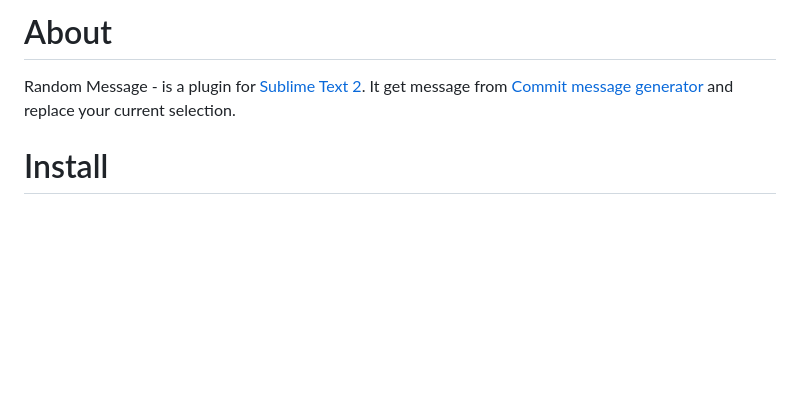
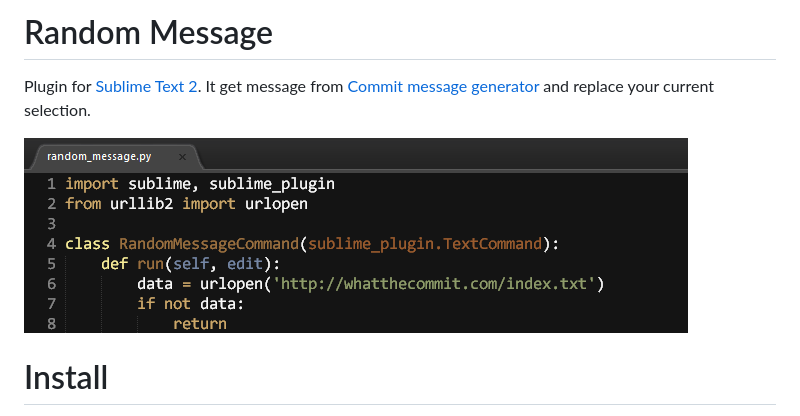
Before and after one commit to kutu/RandomMessage, a Markdown page: README.md, the part around the change. GitHub-like rendering; pictures changed too: how_to.gif (added); blank space fills up the shorter version.

Commit message:
remove package metadata add how_to.gif

```diff
--- a/README.md
+++ b/README.md
@@ -1,6 +1,8 @@
-About
+Random Message
 =====
-Random Message - is a plugin for [Sublime Text 2](http://www.sublimetext.com/2). It get message from [Commit message generator](http://whatthecommit.com/) and replace your current selection.
+Plugin for [Sublime Text 2](http://www.sublimetext.com/2). It get message from [Commit message generator](http://whatthecommit.com/) and replace your current selection.
+
+![How to](https://github.com/kutu/RandomMessage/raw/master/how_to.gif)
 
 Install
 =======
```
Also changed, not shown: 1 other file.
